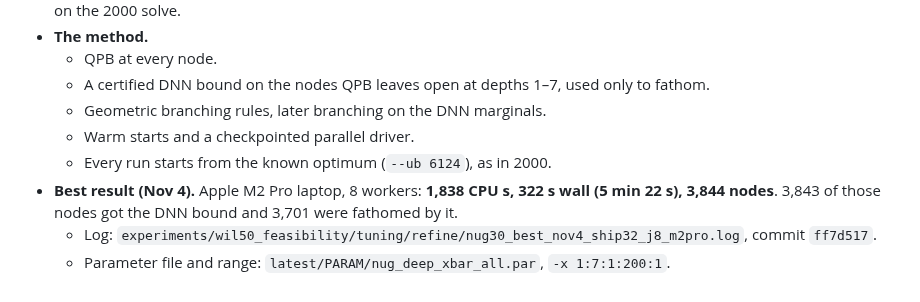
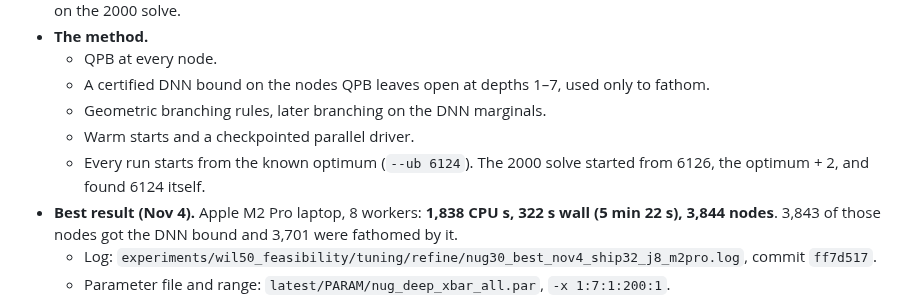
Before and after one commit to natebrix/qap, a Markdown page: experiments/nug30_solve/SUMMARY.md, the part around the change. Rendered like a GitHub page.

```diff
--- a/experiments/nug30_solve/SUMMARY.md
+++ b/experiments/nug30_solve/SUMMARY.md
@@ -24,7 +24,7 @@
   - A certified DNN bound on the nodes QPB leaves open at depths 1–7, used only to fathom.
   - Geometric branching rules, later branching on the DNN marginals.
   - Warm starts and a checkpointed parallel driver.
-  - Every run starts from the known optimum (`--ub 6124`), as in 2000.
+  - Every run starts from the known optimum (`--ub 6124`). The 2000 solve started from 6126, the optimum + 2, and found 6124 itself.
 - **Best result (Nov 4).** Apple M2 Pro laptop, 8 workers: **1,838 CPU s, 322 s wall (5 min 22 s), 3,844 nodes**. 3,843 of those nodes got the DNN bound and 3,701 were fathomed by it.
   - Log: `experiments/wil50_feasibility/tuning/refine/nug30_best_nov4_ship32_j8_m2pro.log`, commit `ff7d517`.
   - Parameter file and range: `latest/PARAM/nug_deep_xbar_all.par`, `-x 1:7:1:200:1`.
```
Also changed, not shown: experiments/nug30_solve/README.md (+2 -1 lines).
